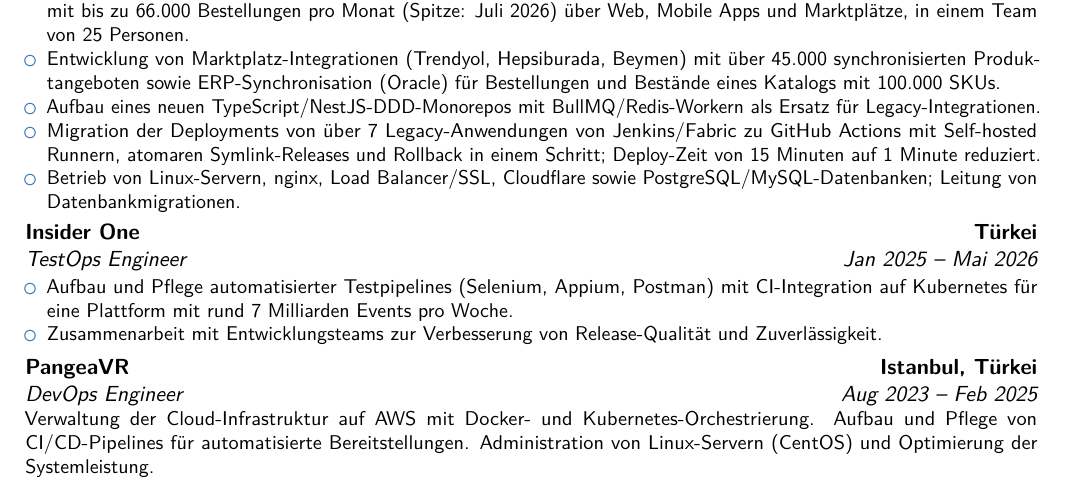
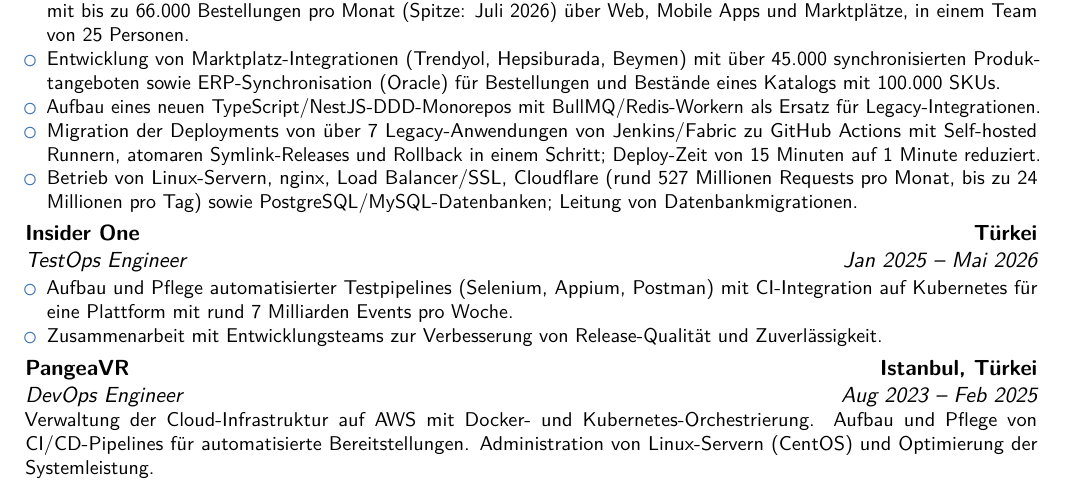
Before and after one commit to ibrahimsayar/ibrahim-sayar-cv, a LaTeX CV (cv-de.tex): part of page 1 of 2, cut so that both start at the same text. Compiled offline with pdfLaTeX.

Commit message:
Add Cloudflare traffic volume to Naylalabs role

```diff
--- a/cv-de.tex
+++ b/cv-de.tex
@@ -43,7 +43,7 @@
 \item Entwicklung von Marktplatz-Integrationen (Trendyol, Hepsiburada, Beymen) mit \"uber 45.000 synchronisierten Produktangeboten sowie ERP-Synchronisation (Oracle) f\"ur Bestellungen und Best\"ande eines Katalogs mit 100.000 SKUs.
 \item Aufbau eines neuen TypeScript/NestJS-DDD-Monorepos mit BullMQ/Redis-Workern als Ersatz f\"ur Legacy-Integrationen.
 \item Migration der Deployments von \"uber 7 Legacy-Anwendungen von Jenkins/Fabric zu GitHub Actions mit Self-hosted Runnern, atomaren Symlink-Releases und Rollback in einem Schritt; Deploy-Zeit von 15 Minuten auf 1 Minute reduziert.
-\item Betrieb von Linux-Servern, nginx, Load Balancer/SSL, Cloudflare sowie PostgreSQL/MySQL-Datenbanken; Leitung von Datenbankmigrationen.
+\item Betrieb von Linux-Servern, nginx, Load Balancer/SSL, Cloudflare (rund 527 Millionen Requests pro Monat, bis zu 24 Millionen pro Tag) sowie PostgreSQL/MySQL-Datenbanken; Leitung von Datenbankmigrationen.
 \end{itemize}
 }
 
```
Also changed, not shown: cv.tex (+1 -1 lines).
